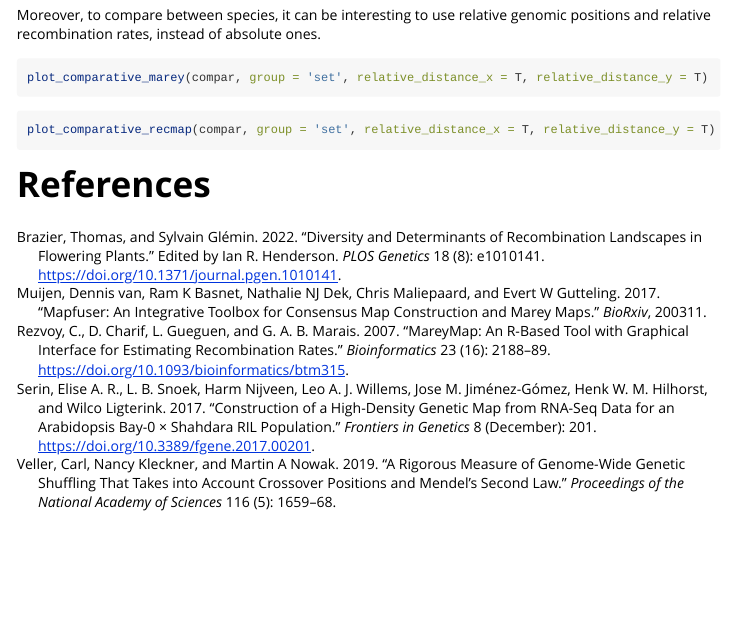
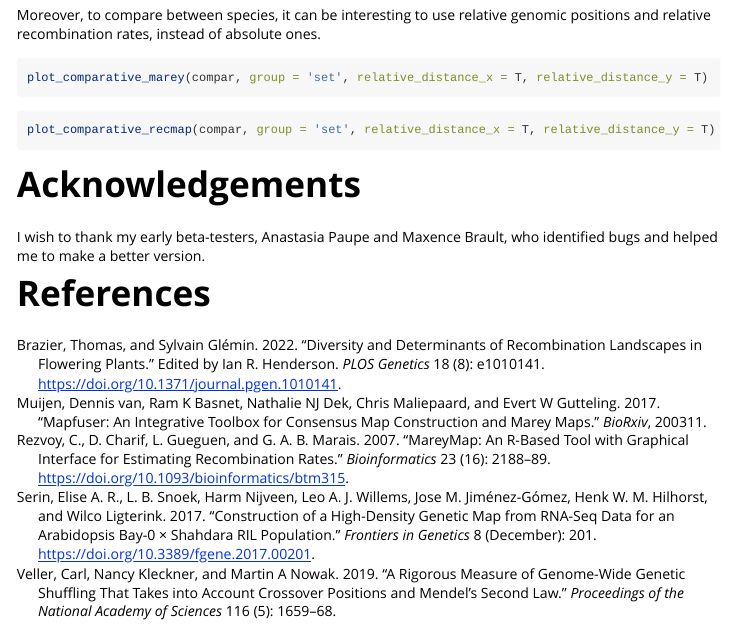
Before and after one commit to ThomasBrazier/EasyMareyMap, an R Markdown document (vignettes/RecombinationMap.Rmd): the page in a window 1100 px wide, from 9030 px down. Rendered offline with R 4.5, knitr and Pandoc, with nearby package versions; the code chunks are not run, so their results and figures are left out.

Commit message:
Acknowledgements

````diff
--- a/vignettes/RecombinationMap.Rmd
+++ b/vignettes/RecombinationMap.Rmd
@@ -677,6 +677,9 @@ plot_comparative_recmap(compar, group = 'set', relative_distance_x = T, relative
 ```
 
 
+# Acknowledgements
+
+I wish to thank my early beta-testers, Anastasia Paupe and Maxence Brault, who identified bugs and helped me to make a better version.
 
 
 # References
````
Also changed, not shown: doc/RecombinationMap.html.
